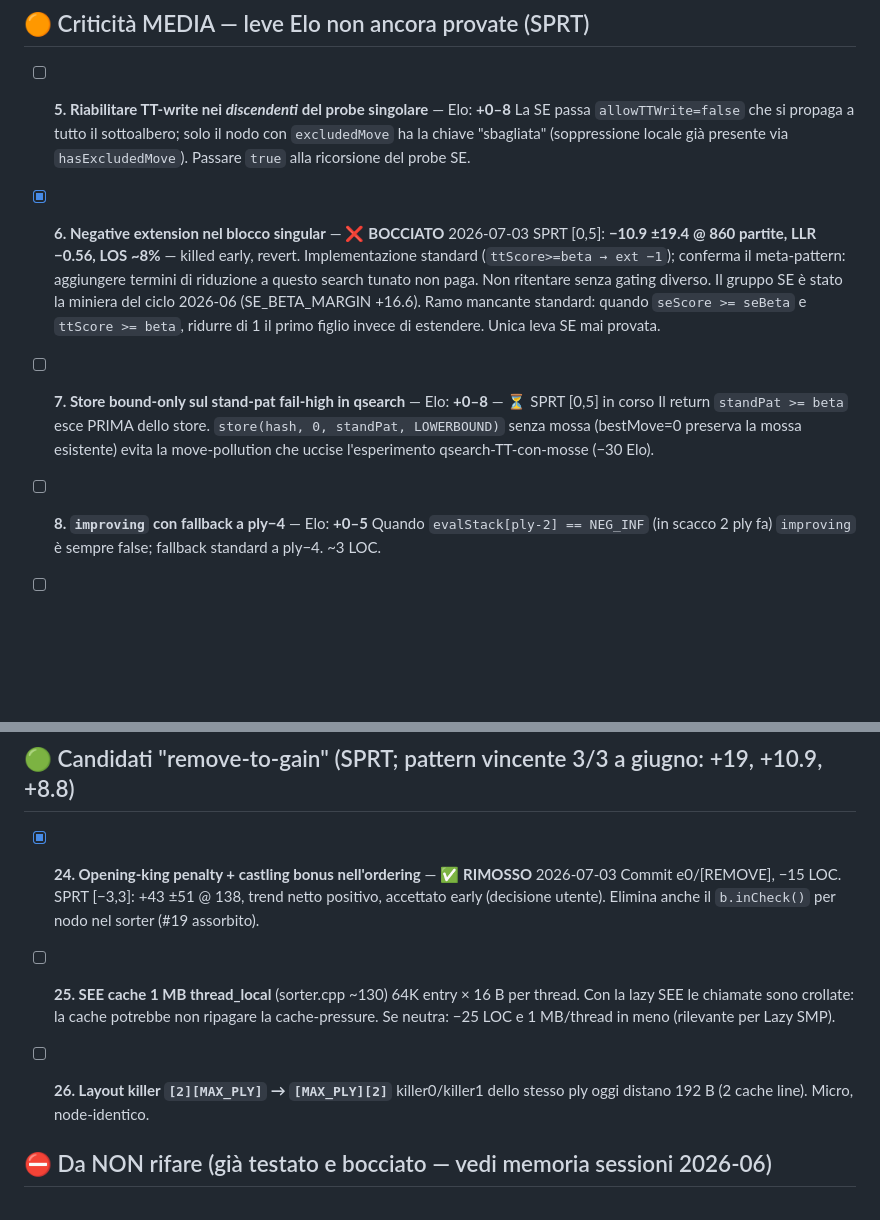
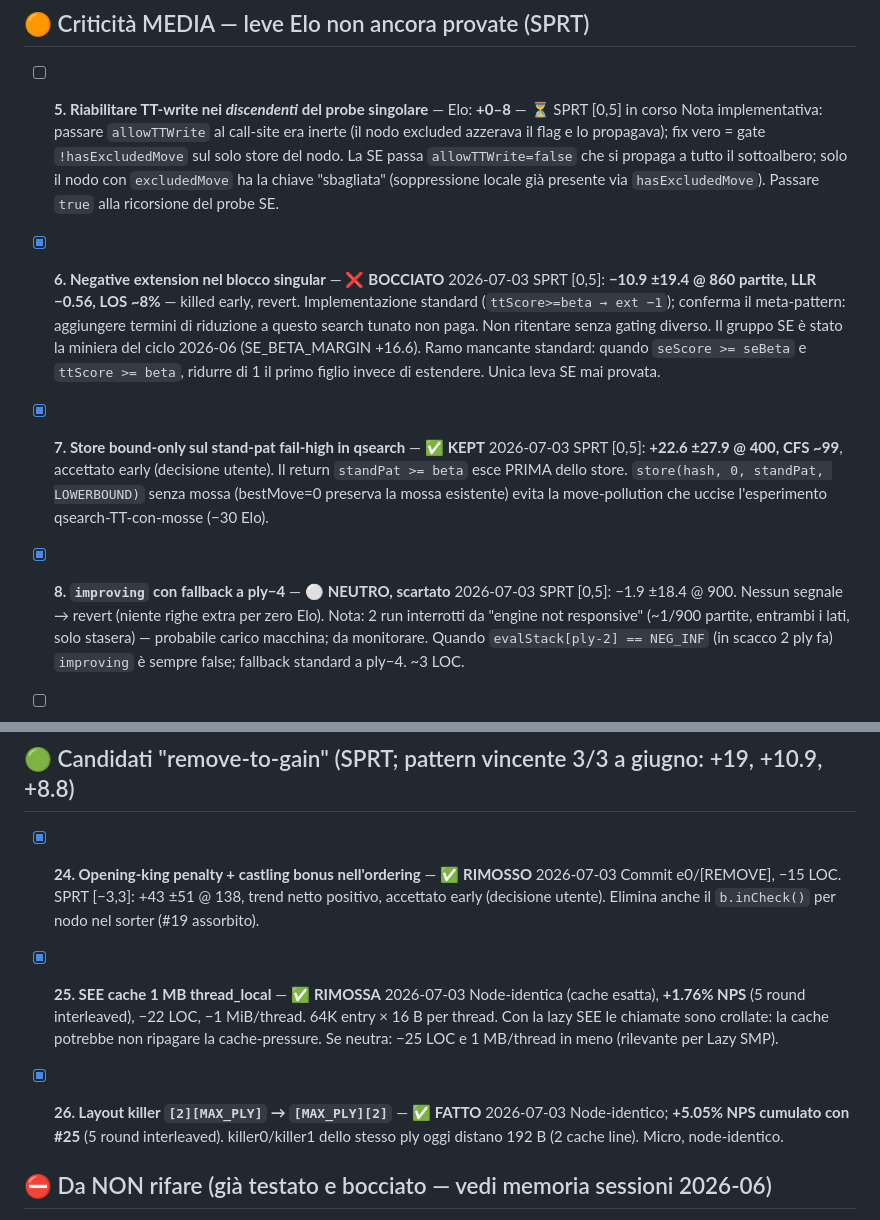
Before and after one commit to ThomasGhione/chess_engine, a Markdown page: HOTPATH_IMPROVEMENTS.md, 2 parts joined by grey strips. Rendered like a GitHub page; blank space fills up the shorter version.

Commit message:
DOC: plan — #8 neutral/dropped, #25/#26 done (+5% NPS), #5 SPRT running

```diff
--- a/HOTPATH_IMPROVEMENTS.md
+++ b/HOTPATH_IMPROVEMENTS.md
@@ -50,7 +50,9 @@ board doMove/undoMove/inCheck), evaluator escluso (futuro NNUE). Ordinata per cr
 
 ## 🟠 Criticità MEDIA — leve Elo non ancora provate (SPRT)
 
-- [ ] **5. Riabilitare TT-write nei *discendenti* del probe singolare** — Elo: **+0–8**
+- [ ] **5. Riabilitare TT-write nei *discendenti* del probe singolare** — Elo: **+0–8** — ⏳ SPRT [0,5] in corso
+  Nota implementativa: passare `allowTTWrite` al call-site era inerte (il nodo excluded
+  azzerava il flag e lo propagava); fix vero = gate `!hasExcludedMove` sul solo store del nodo.
   La SE passa `allowTTWrite=false` che si propaga a tutto il sottoalbero; solo il nodo con
   `excludedMove` ha la chiave "sbagliata" (soppressione locale già presente via
   `hasExcludedMove`). Passare `true` alla ricorsione del probe SE.
@@ -63,12 +65,16 @@ board doMove/undoMove/inCheck), evaluator escluso (futuro NNUE). Ordinata per cr
   standard: quando `seScore >= seBeta` e `ttScore >= beta`, ridurre di 1 il primo figlio
   invece di estendere. Unica leva SE mai provata.
 
-- [ ] **7. Store bound-only sul stand-pat fail-high in qsearch** — Elo: **+0–8** — ⏳ SPRT [0,5] in corso
+- [x] **7. Store bound-only sul stand-pat fail-high in qsearch** — ✅ **KEPT** 2026-07-03
+  SPRT [0,5]: **+22.6 ±27.9 @ 400, CFS ~99**, accettato early (decisione utente).
   Il return `standPat >= beta` esce PRIMA dello store. `store(hash, 0, standPat, LOWERBOUND)`
   senza mossa (bestMove=0 preserva la mossa esistente) evita la move-pollution che uccise
   l'esperimento qsearch-TT-con-mosse (−30 Elo).
 
-- [ ] **8. `improving` con fallback a ply−4** — Elo: **+0–5**
+- [x] **8. `improving` con fallback a ply−4** — ⚪ **NEUTRO, scartato** 2026-07-03
+  SPRT [0,5]: −1.9 ±18.4 @ 900. Nessun segnale → revert (niente righe extra per zero Elo).
+  Nota: 2 run interrotti da "engine not responsive" (~1/900 partite, entrambi i lati,
+  solo stasera) — probabile carico macchina; da monitorare.
   Quando `evalStack[ply-2] == NEG_INF` (in scacco 2 ply fa) `improving` è sempre false;
   fallback standard a ply−4. ~3 LOC.
 
@@ -154,12 +160,14 @@ board doMove/undoMove/inCheck), evaluator escluso (futuro NNUE). Ordinata per cr
   Commit e0/[REMOVE], −15 LOC. SPRT [−3,3]: +43 ±51 @ 138, trend netto positivo, accettato
   early (decisione utente). Elimina anche il `b.inCheck()` per nodo nel sorter (#19 assorbito).
 
-- [ ] **25. SEE cache 1 MB thread_local** (sorter.cpp ~130)
+- [x] **25. SEE cache 1 MB thread_local** — ✅ **RIMOSSA** 2026-07-03
+  Node-identica (cache esatta), **+1.76% NPS** (5 round interleaved), −22 LOC, −1 MiB/thread.
   64K entry × 16 B per thread. Con la lazy SEE le chiamate sono crollate: la cache
   potrebbe non ripagare la cache-pressure. Se neutra: −25 LOC e 1 MB/thread in meno
   (rilevante per Lazy SMP).
 
-- [ ] **26. Layout killer `[2][MAX_PLY]` → `[MAX_PLY][2]`**
+- [x] **26. Layout killer `[2][MAX_PLY]` → `[MAX_PLY][2]`** — ✅ **FATTO** 2026-07-03
+  Node-identico; **+5.05% NPS cumulato con #25** (5 round interleaved).
   killer0/killer1 dello stesso ply oggi distano 192 B (2 cache line). Micro, node-identico.
 
 ## ⛔ Da NON rifare (già testato e bocciato — vedi memoria sessioni 2026-06)
```
